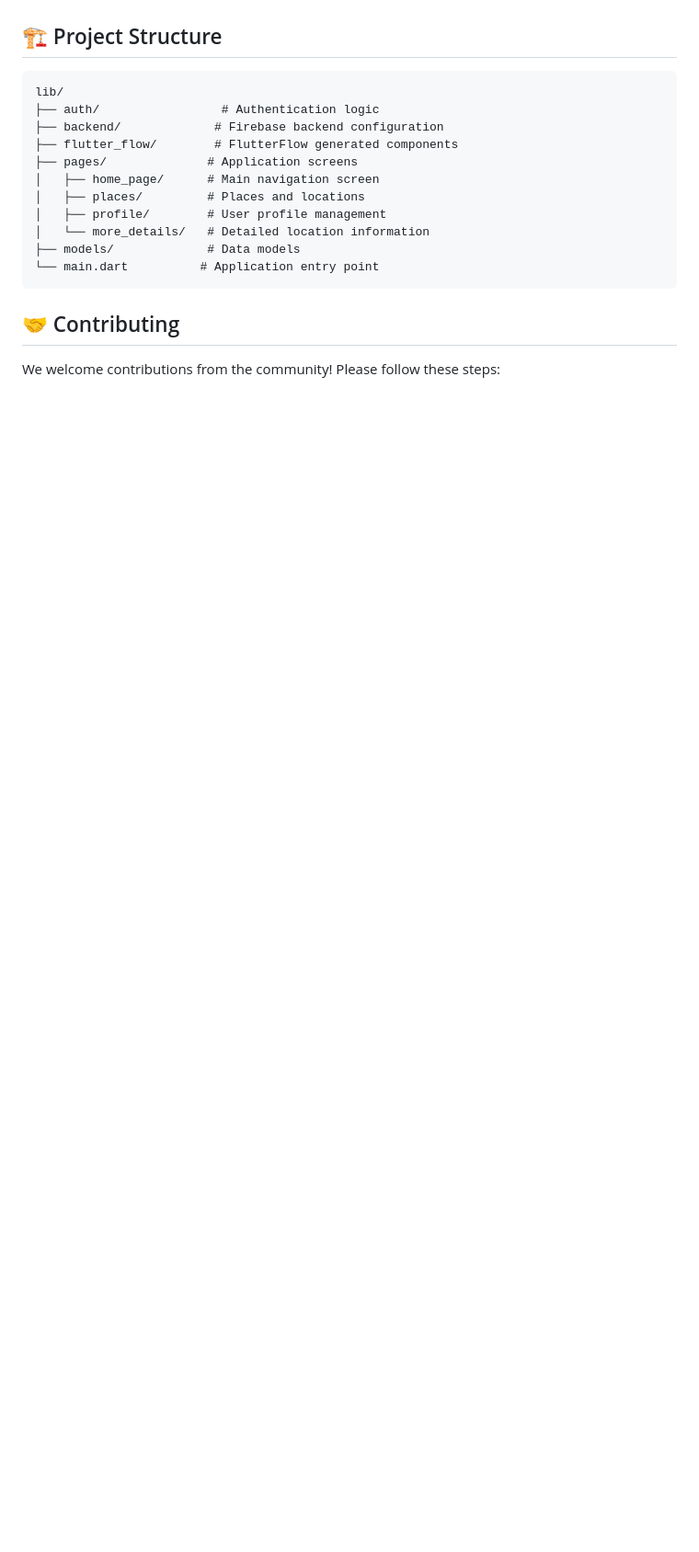
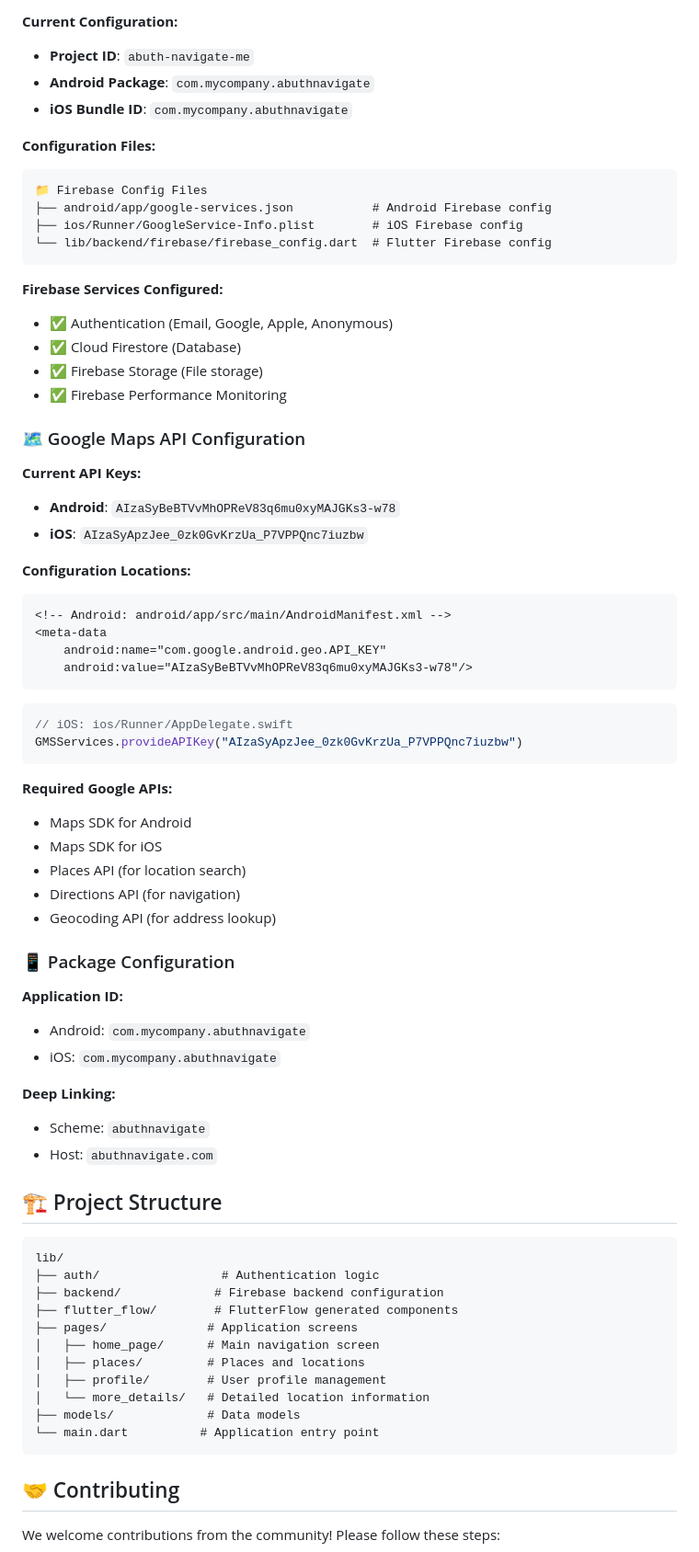
Before and after one commit to ameerulmumin/abuth-navigate, a Markdown page: README.md, the part around one of its changes. Shown at 92% size. Drawn GitHub-style; blank space fills up the shorter version.

````diff
--- a/README.md
+++ b/README.md
@@ -123,3 +221,57 @@ Add your Google Maps API key to the respective platform configurations.
+**Current Configuration:**
+- **Project ID**: `abuth-navigate-me`
+- **Android Package**: `com.mycompany.abuthnavigate`
+- **iOS Bundle ID**: `com.mycompany.abuthnavigate`
+
+**Configuration Files:**
+```
+📁 Firebase Config Files
+├── android/app/google-services.json           # Android Firebase config
+├── ios/Runner/GoogleService-Info.plist        # iOS Firebase config
+└── lib/backend/firebase/firebase_config.dart  # Flutter Firebase config
+```
+
+**Firebase Services Configured:**
+- ✅ Authentication (Email, Google, Apple, Anonymous)
+- ✅ Cloud Firestore (Database)
+- ✅ Firebase Storage (File storage)
+- ✅ Firebase Performance Monitoring
+
+### 🗺️ Google Maps API Configuration
+
+**Current API Keys:**
+- **Android**: `AIzaSyBeBTVvMhOPReV83q6mu0xyMAJGKs3-w78`
+- **iOS**: `AIzaSyApzJee_0zk0GvKrzUa_P7VPPQnc7iuzbw`
+
+**Configuration Locations:**
+```xml
+<!-- Android: android/app/src/main/AndroidManifest.xml -->
+<meta-data
+    android:name="com.google.android.geo.API_KEY"
+    android:value="AIzaSyBeBTVvMhOPReV83q6mu0xyMAJGKs3-w78"/>
+```
+
+```swift
+// iOS: ios/Runner/AppDelegate.swift
+GMSServices.provideAPIKey("AIzaSyApzJee_0zk0GvKrzUa_P7VPPQnc7iuzbw")
+```
+
+**Required Google APIs:**
+- Maps SDK for Android
+- Maps SDK for iOS
+- Places API (for location search)
+- Directions API (for navigation)
+- Geocoding API (for address lookup)
+
+### 📱 Package Configuration
+
+**Application ID:**
+- Android: `com.mycompany.abuthnavigate`
+- iOS: `com.mycompany.abuthnavigate`
+
+**Deep Linking:**
+- Scheme: `abuthnavigate`
+- Host: `abuthnavigate.com`
 
 ## 🏗️ Project Structure
 
````
Also changed, not shown: other parts of README.md (+124 -26 lines), CONFIG.md (added, +95 -0 lines).
